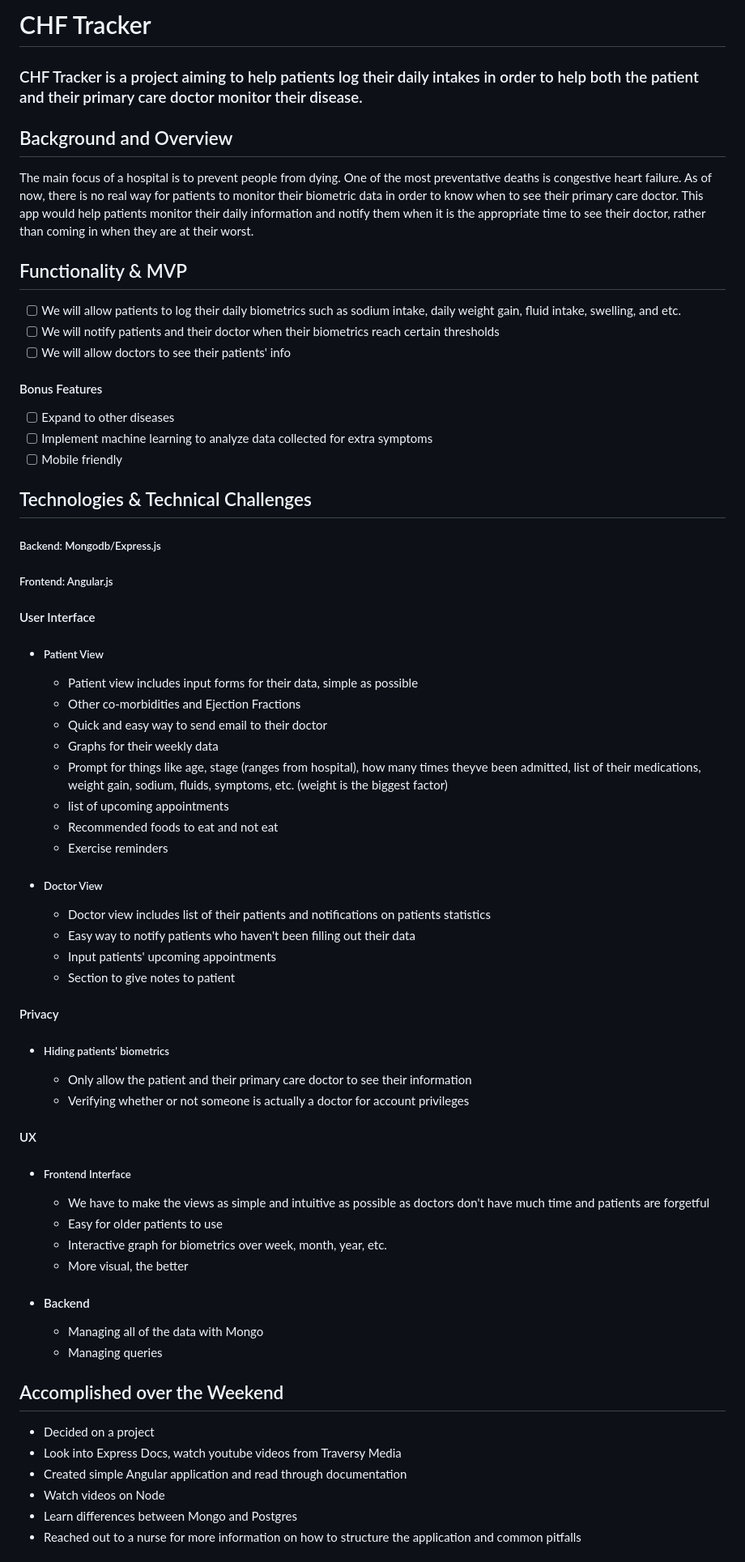
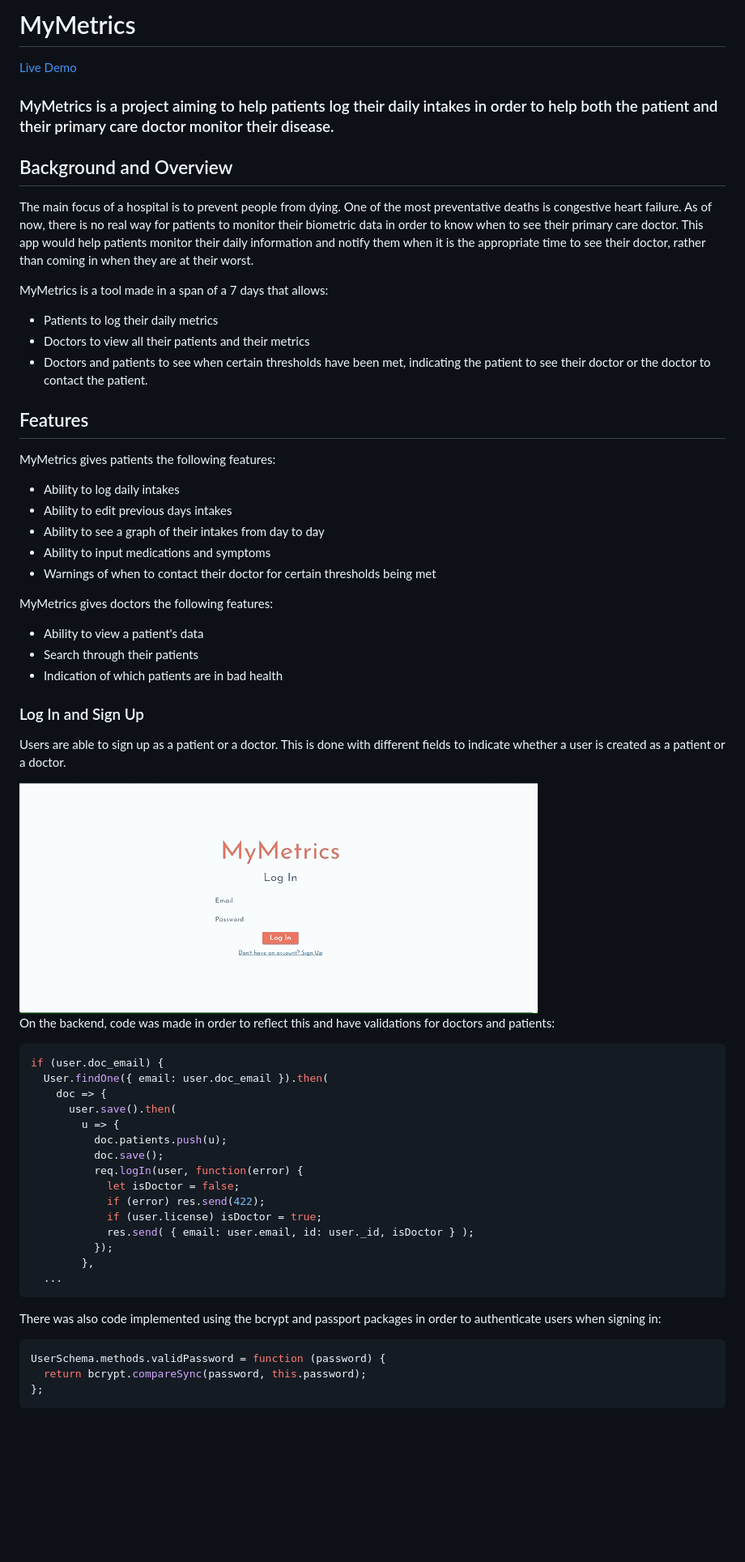
Before and after one commit to Lawrenccee/MyMetrics, a Markdown page: README.md, the part around the change printed below. Shown: that part at 81% size. Drawn GitHub-style; pictures changed too: readme/signup.gif (added); blank space fills up the shorter version.

Commit message:
Add readme information

````diff
--- a/README.md
+++ b/README.md
@@ -1,64 +1,63 @@
-# CHF Tracker
+# MyMetrics
 
-### CHF Tracker is a project aiming to help patients log their daily intakes in order to help both the patient and their primary care doctor monitor their disease.
+[Live Demo](https://mymetrics-app.herokuapp.com)
+
+
+### MyMetrics is a project aiming to help patients log their daily intakes in order to help both the patient and their primary care doctor monitor their disease.
 
 ## Background and Overview
 
 The main focus of a hospital is to prevent people from dying. One of the most preventative deaths is congestive heart failure. As of now, there is no real way for patients to monitor their biometric data in order to know when to see their primary care doctor. This app would help patients monitor their daily information and notify them when it is the appropriate time to see their doctor, rather than coming in when they are at their worst.
 
-## Functionality & MVP
+MyMetrics is a tool made in a span of a 7 days that allows:
+* Patients to log their daily metrics
+* Doctors to view all their patients and their metrics
+* Doctors and patients to see when certain thresholds have been met, indicating the patient to see their doctor or the doctor to contact the patient.
 
-   - [ ] We will allow patients to log their daily biometrics such as sodium intake, daily weight gain, fluid intake, swelling, and etc.
-   - [ ] We will notify patients and their doctor when their biometrics reach certain thresholds
-   - [ ] We will allow doctors to see their patients' info
+## Features
 
-#### Bonus Features
-   - [ ] Expand to other diseases
-   - [ ] Implement machine learning to analyze data collected for extra symptoms
-   - [ ] Mobile friendly
+MyMetrics gives patients the following features:
+* Ability to log daily intakes
+* Ability to edit previous days intakes
+* Ability to see a graph of their intakes from day to day
+* Ability to input medications and symptoms
+* Warnings of when to contact their doctor for certain thresholds being met
 
-## Technologies & Technical Challenges
-  ##### Backend: Mongodb/Express.js
-  ##### Frontend: Angular.js
+MyMetrics gives doctors the following features:
+* Ability to view a patient's data
+* Search through their patients
+* Indication of which patients are in bad health
 
-#### User Interface
-  + ##### Patient View
-    + Patient view includes input forms for their data, simple as possible
-    + Other co-morbidities and Ejection Fractions
-    + Quick and easy way to send email to their doctor
-    + Graphs for their weekly data
-    + Prompt for things like age, stage (ranges from hospital), how many times theyve been admitted, list of their medications, weight gain, sodium, fluids, symptoms, etc. (weight is the biggest factor)
-    + list of upcoming appointments
-    + Recommended foods to eat and not eat
-    + Exercise reminders
+### Log In and Sign Up
+Users are able to sign up as a patient or a doctor. This is done with different fields to indicate whether a user is created as a patient or a doctor.
 
-  + ##### Doctor View
-    + Doctor view includes list of their patients and notifications on patients statistics
-    + Easy way to notify patients who haven't been filling out their data
-    + Input patients' upcoming appointments
-    + Section to give notes to patient
+<img src="https://raw.githubusercontent.com/Lawrenccee/MyMetrics/master/readme/signup.gif">
 
-#### Privacy
-  + ##### Hiding patients' biometrics
-    + Only allow the patient and their primary care doctor to see their information
-    + Verifying whether or not someone is actually a doctor for account privileges
+On the backend, code was made in order to reflect this and have validations for doctors and patients:
 
-#### UX
-  + ##### Frontend Interface
-    + We have to make the views as simple and intuitive as possible as doctors don't have much time and patients are forgetful
-    + Easy for older patients to use
-    + Interactive graph for biometrics over week, month, year, etc.
-    + More visual, the better
+```javascript
+if (user.doc_email) {
+  User.findOne({ email: user.doc_email }).then(
+    doc => {
+      user.save().then(
+        u => {
+          doc.patients.push(u);
+          doc.save();
+          req.logIn(user, function(error) {
+            let isDoctor = false;
+            if (error) res.send(422);
+            if (user.license) isDoctor = true;
+            res.send( { email: user.email, id: user._id, isDoctor } );
+          });
+        },
+  ...
+```
 
-  + #### Backend
-    + Managing all of the data with Mongo
-    + Managing queries
+There was also code implemented using the bcrypt and passport packages in order to authenticate users when signing in:
 
-## Accomplished over the Weekend
- - Decided on a project
- - Look into Express Docs, watch youtube videos from Traversy Media
- - Created simple Angular application and read through documentation
- - Watch videos on Node
- - Learn differences between Mongo and Postgres
- - Reached out to a nurse for more information on how to structure the application and common pitfalls
+```javascript
+UserSchema.methods.validPassword = function (password) {
+  return bcrypt.compareSync(password, this.password);
+};
+```
 
````
Also changed, not shown: other parts of README.md (+105 -33 lines), proposal2.md (added, +105 -0 lines), 3 other files.
